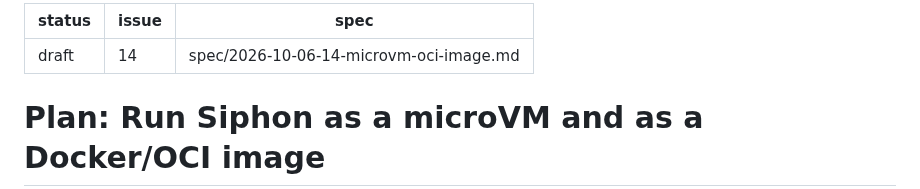
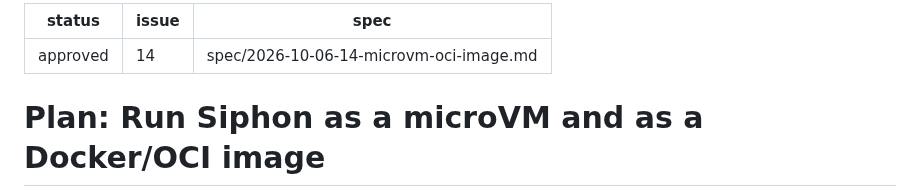
Before and after one commit to olafkfreund/siphon, a Markdown page: plan/2026-10-06-14-microvm-oci-image.md, the part around the change. Rendered like a GitHub page.

Commit message:
docs(plan): approve 2026-10-06-14-microvm-oci-image (#14)
Co-Authored-By: Claude Opus 5.5 <noreply@anthropic.com>
Claude-Session: https://claude.ai/code/session_012Z54Ew36BLXPUTpLnsNSeW

```diff
--- a/plan/2026-10-06-14-microvm-oci-image.md
+++ b/plan/2026-10-06-14-microvm-oci-image.md
@@ -1,5 +1,5 @@
 ---
-status: draft
+status: approved
 issue: 14
 spec: spec/2026-10-06-14-microvm-oci-image.md
 ---
```
